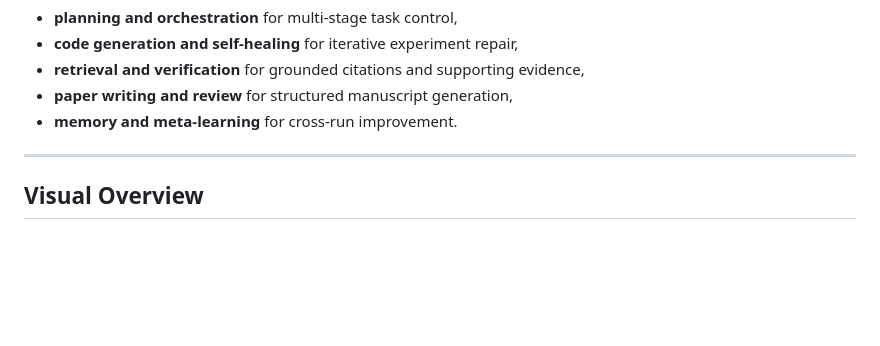
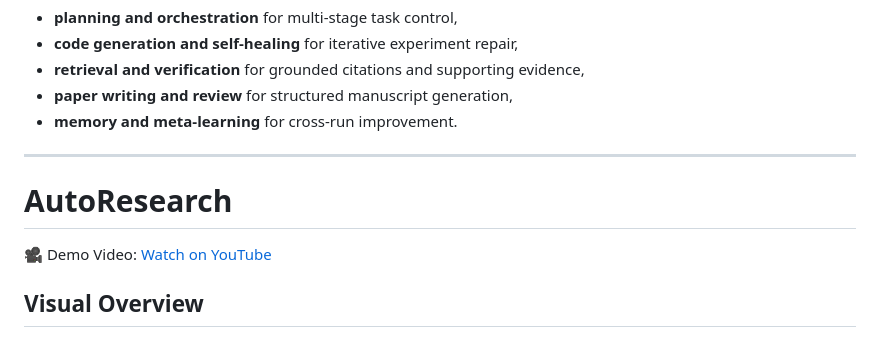
Before and after one commit to raja21068/AutoResearch, a Markdown page: README.md, the part around the change. Rendered like a GitHub page; blank space fills up the shorter version.

```diff
--- a/README.md
+++ b/README.md
@@ -20,6 +20,10 @@ The framework combines:
 - **memory and meta-learning** for cross-run improvement.
 
 ---
+# AutoResearch
+
+🎥 Demo Video: [Watch on YouTube](https://youtu.be/0NrF5dtS3KI)
+
 
 ## Visual Overview
 
```
